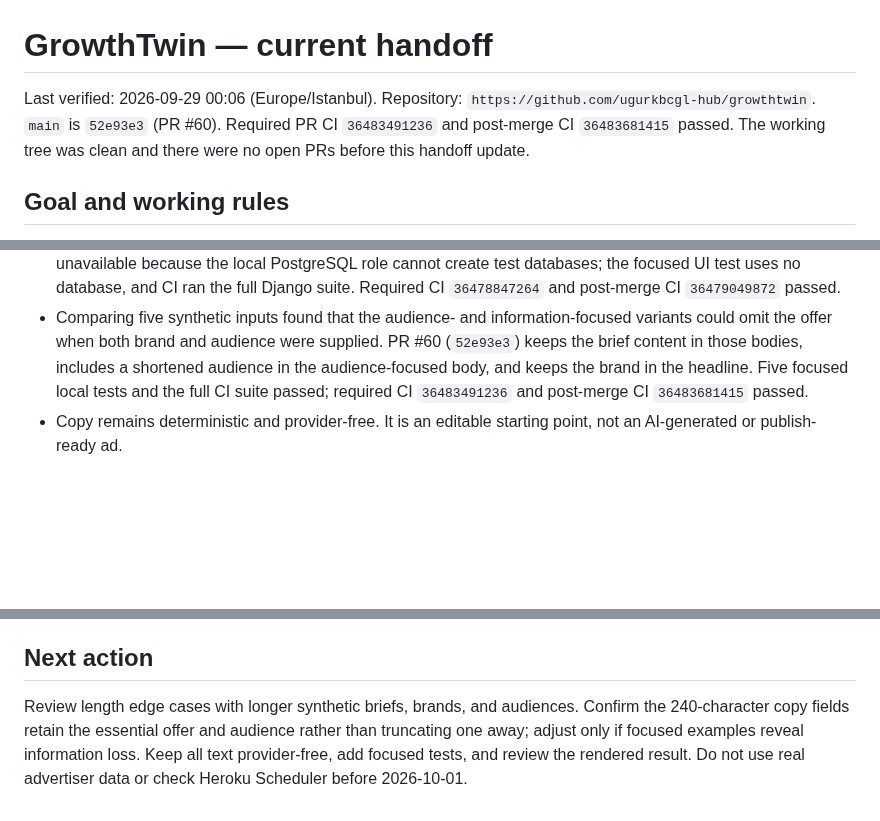
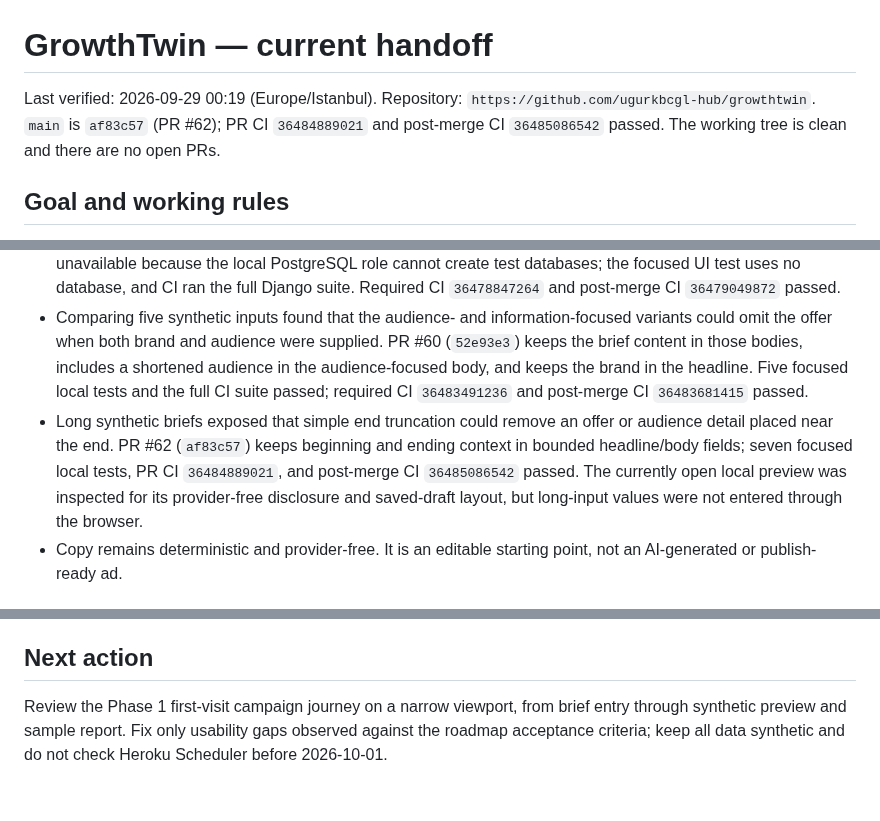
Before and after one commit to ugurkbcgl-hub/growthtwin, a Markdown page: docs/continuity/STATE.md, 3 parts joined by grey strips. Drawn GitHub-style; blank space fills up the shorter version.

Commit message:
docs: refresh long copy handoff (#63)
Co-authored-by: ugurkbcgl-hub <334298405+ugurkbcgl-hub@users.noreply.github.com>

```diff
--- a/docs/continuity/STATE.md
+++ b/docs/continuity/STATE.md
@@ -1,6 +1,6 @@
 # GrowthTwin — current handoff
 
-Last verified: 2026-09-29 00:06 (Europe/Istanbul). Repository: `https://github.com/ugurkbcgl-hub/growthtwin`. `main` is `52e93e3` (PR #60). Required PR CI `36483491236` and post-merge CI `36483681415` passed. The working tree was clean and there were no open PRs before this handoff update.
+Last verified: 2026-09-29 00:19 (Europe/Istanbul). Repository: `https://github.com/ugurkbcgl-hub/growthtwin`. `main` is `af83c57` (PR #62); PR CI `36484889021` and post-merge CI `36485086542` passed. The working tree is clean and there are no open PRs.
 
 ## Goal and working rules
 
@@ -20,6 +20,7 @@ Last verified: 2026-09-29 00:06 (Europe/Istanbul). Repository: `https://github.c
 - PR #56 (`f799426`) stopped the audience-focused variant from appending “Detayları incele” to the brief when no audience is given; the CTA remains separate. Three focused local tests passed, and the browser confirmed the no-brand/no-audience brief stays unchanged in the audience- and information-focused bodies. Required CI `36474994196` and post-merge CI `36475232546` passed.
 - PR #58 (`a978014`) clarified that these are synthetic, editable starting points; when brand or audience context is missing, the brief may be shown unchanged and should be edited and checked before publication. The note is more readable. Four focused local tests and browser review passed. A database-backed local test was unavailable because the local PostgreSQL role cannot create test databases; the focused UI test uses no database, and CI ran the full Django suite. Required CI `36478847264` and post-merge CI `36479049872` passed.
 - Comparing five synthetic inputs found that the audience- and information-focused variants could omit the offer when both brand and audience were supplied. PR #60 (`52e93e3`) keeps the brief content in those bodies, includes a shortened audience in the audience-focused body, and keeps the brand in the headline. Five focused local tests and the full CI suite passed; required CI `36483491236` and post-merge CI `36483681415` passed.
+- Long synthetic briefs exposed that simple end truncation could remove an offer or audience detail placed near the end. PR #62 (`af83c57`) keeps beginning and ending context in bounded headline/body fields; seven focused local tests, PR CI `36484889021`, and post-merge CI `36485086542` passed. The currently open local preview was inspected for its provider-free disclosure and saved-draft layout, but long-input values were not entered through the browser.
 - Copy remains deterministic and provider-free. It is an editable starting point, not an AI-generated or publish-ready ad.
 
 ## Open decisions and gates
@@ -32,4 +33,4 @@ Last verified: 2026-09-29 00:06 (Europe/Istanbul). Repository: `https://github.c
 
 ## Next action
 
-Review length edge cases with longer synthetic briefs, brands, and audiences. Confirm the 240-character copy fields retain the essential offer and audience rather than truncating one away; adjust only if focused examples reveal information loss. Keep all text provider-free, add focused tests, and review the rendered result. Do not use real advertiser data or check Heroku Scheduler before 2026-10-01.
+Review the Phase 1 first-visit campaign journey on a narrow viewport, from brief entry through synthetic preview and sample report. Fix only usability gaps observed against the roadmap acceptance criteria; keep all data synthetic and do not check Heroku Scheduler before 2026-10-01.
```
